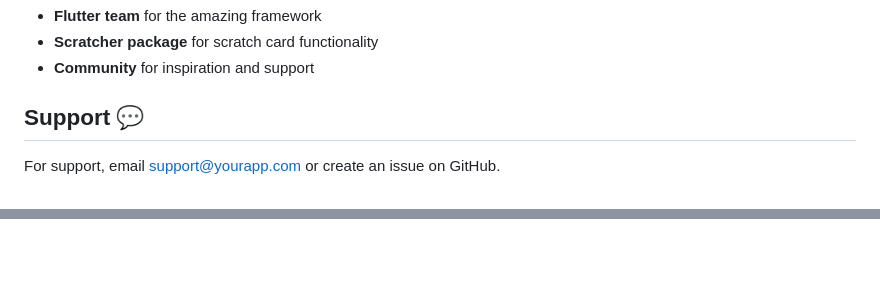
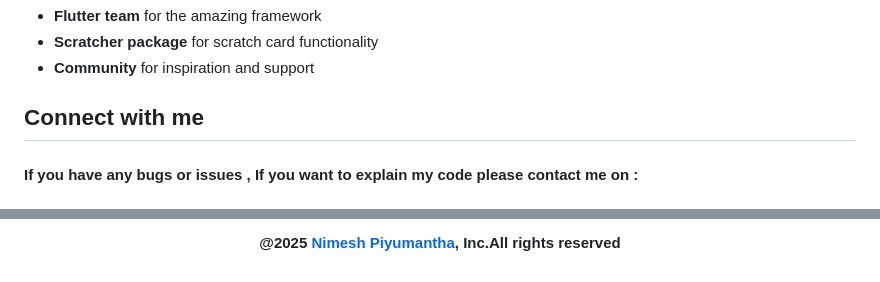
Before and after one commit to NimeshPiyumantha/flutter_mobile_games, a Markdown page: README.md, 2 parts joined by grey strips. GitHub-like rendering.

```diff
--- a/README.md
+++ b/README.md
@@ -154,7 +154,7 @@ This project is licensed under the MIT License - see the [LICENSE](LICENSE) file
 - **Scratcher package** for scratch card functionality
 - **Community** for inspiration and support
 
-## Support 💬
+## Connect with me
 
-For support, email support@yourapp.com or create an issue on GitHub.
+#### If you have any bugs or issues , If you want to explain my code please contact me on :
 
@@ -163,0 +186,7 @@ For support, email support@yourapp.com or create an issue on GitHub.
+</div>
+
+<div align="center">
+
+#### @2025 [Nimesh Piyumantha](https://github.com/NimeshPiyumantha/), Inc.All rights reserved
+
+</div>
```
Also changed, not shown: other parts of README.md (+24 -2 lines).
